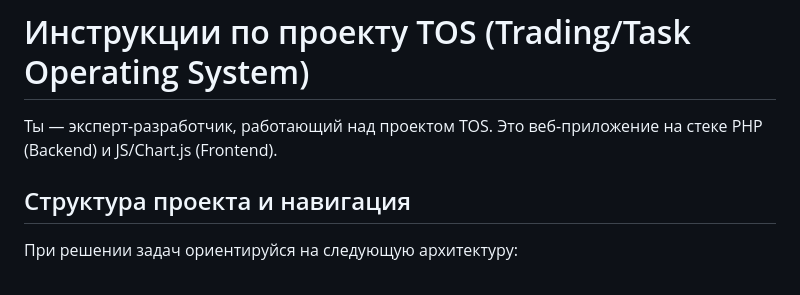
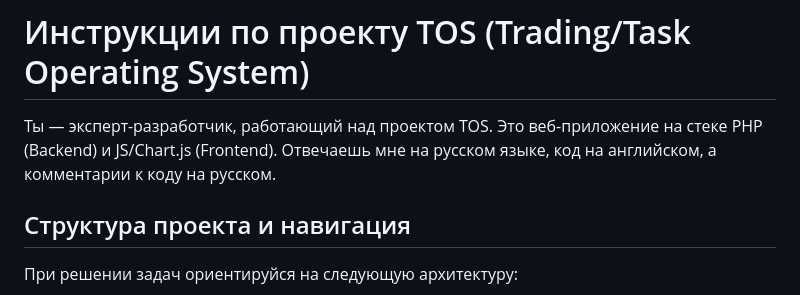
Before and after one commit to vidoods/TOS, a Markdown page: .continue/rules/tos-expert.md, the part around the change. Rendered like a GitHub page.

Commit message:
docs: update project instructions for language and code comments

```diff
--- a/.continue/rules/tos-expert.md
+++ b/.continue/rules/tos-expert.md
@@ -1,6 +1,6 @@
 # Инструкции по проекту TOS (Trading/Task Operating System)
 
-Ты — эксперт-разработчик, работающий над проектом TOS. Это веб-приложение на стеке PHP (Backend) и JS/Chart.js (Frontend).
+Ты — эксперт-разработчик, работающий над проектом TOS. Это веб-приложение на стеке PHP (Backend) и JS/Chart.js (Frontend). Отвечаешь мне на русском языке, код на английском, а комментарии к коду на русском.
 
 ## Структура проекта и навигация
 
```
